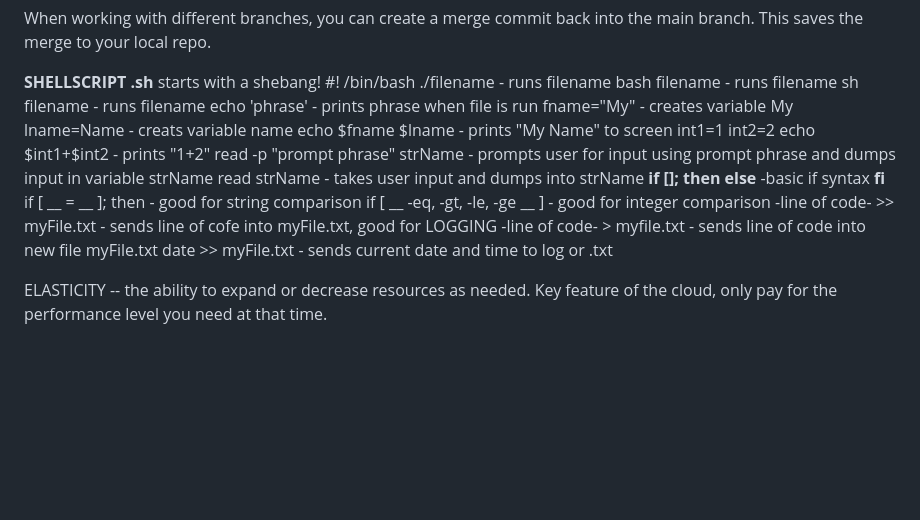
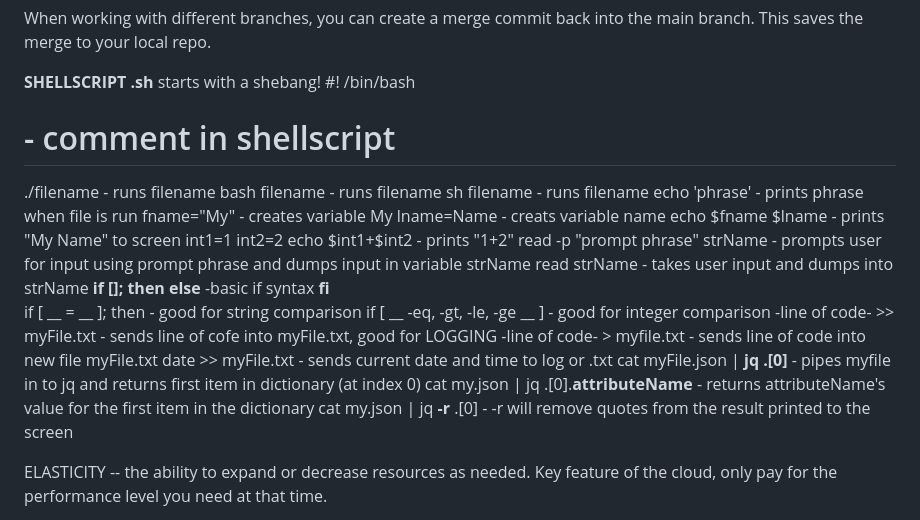
Before and after one commit to rggrim/CSC2510, a Markdown page: 2510NOTES.md, the part around the change. Rendered like a GitHub page; blank space fills up the shorter version.

```diff
--- a/2510NOTES.md
+++ b/2510NOTES.md
@@ -15,6 +15,7 @@ When working with different branches, you can create a merge commit
 back into the main branch. This saves the merge to your local repo.
 
 **SHELLSCRIPT .sh** starts with a shebang! #! /bin/bash
+#                               - comment in shellscript
 ./filename                      - runs filename
 bash filename                   - runs filename
 sh filename                     - runs filename
@@ -35,7 +36,9 @@ if [ __ -eq, -gt, -le, -ge __ ] - good for integer comparison
 -line of code- >> myFile.txt    - sends line of cofe into myFile.txt, good for LOGGING
 -line of code- > myfile.txt     - sends line of code into new file myFile.txt
 date >> myFile.txt              - sends current date and time to log or .txt
-
+cat myFile.json | **jq .[0]**   - pipes myfile in to jq and returns first item in dictionary (at index 0)
+cat my.json | jq .[0].**attributeName** - returns attributeName's value for the first item in the dictionary
+cat my.json | jq **-r** .[0]    - -r will remove quotes from the result printed to the screen
 
 
 ELASTICITY -- the ability to expand or decrease resources as needed. Key feature of the cloud, only pay for the
```
